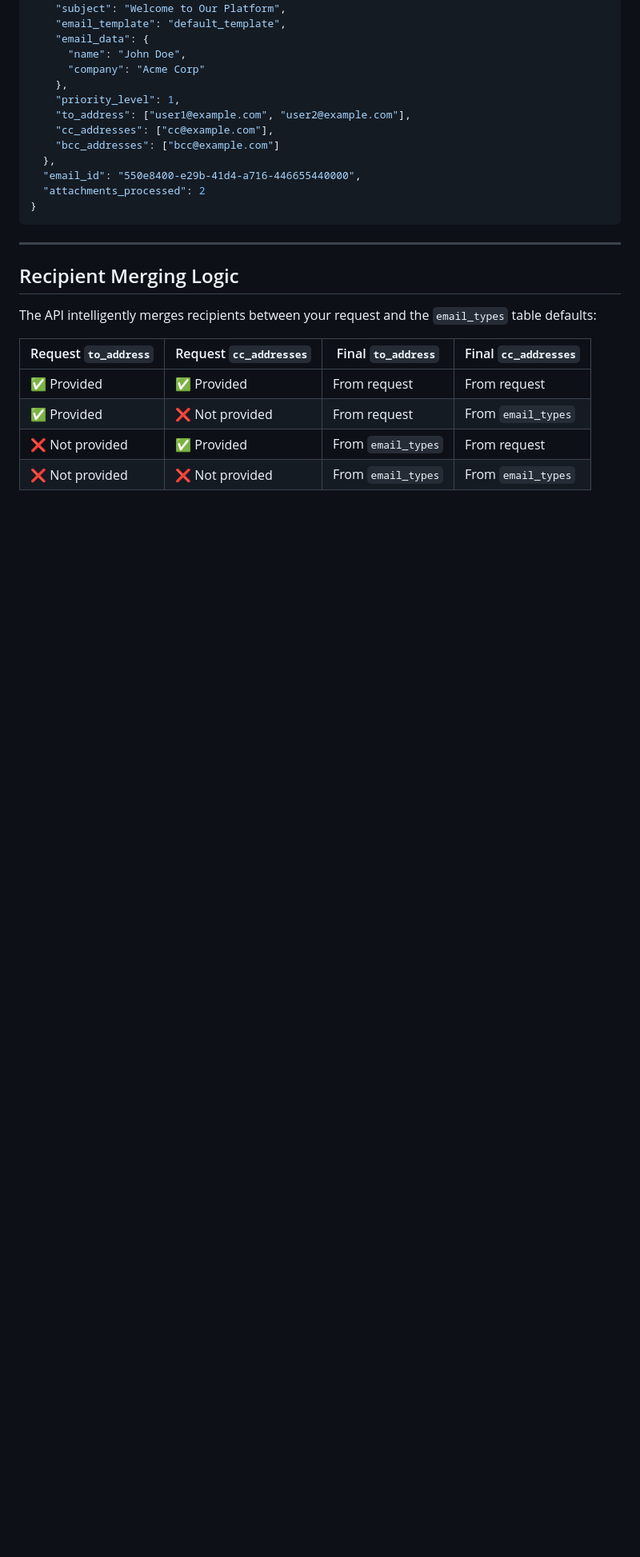
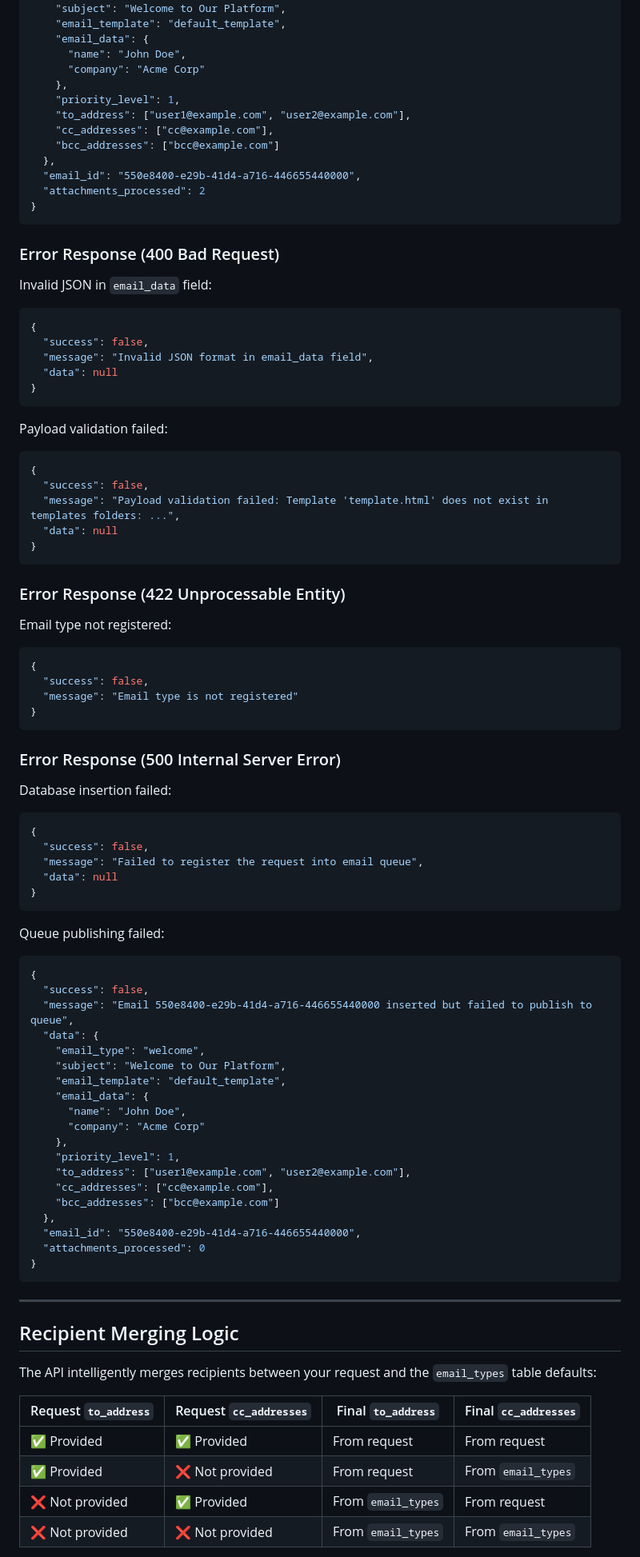
Before and after one commit to marksxiety/email-queue-service, a Markdown page: USAGE.md, the part around one of its changes. Shown at 80% size. GitHub-like rendering; blank space fills up the shorter version.

Commit message:
docs: include expected http status on requests and sample request->response in all available scenario

````diff
--- a/USAGE.md
+++ b/USAGE.md
@@ -180,6 +189,75 @@ attachments: [summary.xlsx]
   },
   "email_id": "550e8400-e29b-41d4-a716-446655440000",
   "attachments_processed": 2
+}
+```
+
+### Error Response (400 Bad Request)
+
+Invalid JSON in `email_data` field:
+
+```json
+{
+  "success": false,
+  "message": "Invalid JSON format in email_data field",
+  "data": null
+}
+```
+
+Payload validation failed:
+
+```json
+{
+  "success": false,
+  "message": "Payload validation failed: Template 'template.html' does not exist in templates folders: ...",
+  "data": null
+}
+```
+
+### Error Response (422 Unprocessable Entity)
+
+Email type not registered:
+
+```json
+{
+  "success": false,
+  "message": "Email type is not registered"
+}
+```
+
+### Error Response (500 Internal Server Error)
+
+Database insertion failed:
+
+```json
+{
+  "success": false,
+  "message": "Failed to register the request into email queue",
+  "data": null
+}
+```
+
+Queue publishing failed:
+
+```json
+{
+  "success": false,
+  "message": "Email 550e8400-e29b-41d4-a716-446655440000 inserted but failed to publish to queue",
+  "data": {
+    "email_type": "welcome",
+    "subject": "Welcome to Our Platform",
+    "email_template": "default_template",
+    "email_data": {
+      "name": "John Doe",
+      "company": "Acme Corp"
+    },
+    "priority_level": 1,
+    "to_address": ["user1@example.com", "user2@example.com"],
+    "cc_addresses": ["cc@example.com"],
+    "bcc_addresses": ["bcc@example.com"]
+  },
+  "email_id": "550e8400-e29b-41d4-a716-446655440000",
+  "attachments_processed": 0
 }
 ```
 
````
Also changed, not shown: other parts of USAGE.md (+10 -1 lines).
